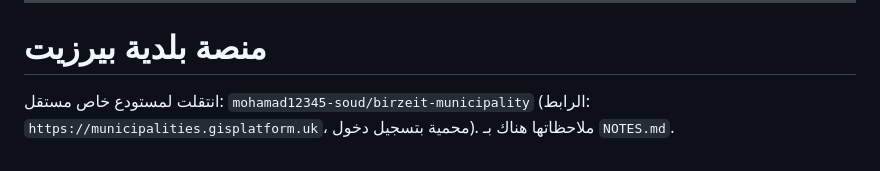
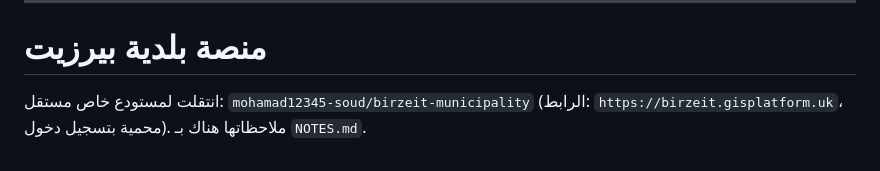
Before and after one commit to mohamad12345-soud/mohamad12345-soud, a Markdown page: PROJECT_NOTES.md, the part around the change. Rendered like a GitHub page.

Commit message:
Notes: Birzeit platform URL
Co-Authored-By: Claude Opus 5.5 <noreply@anthropic.com>
Claude-Session: https://claude.ai/code/session_017x4ZXYfG9ETZD6GD9H4ZQc

```diff
--- a/PROJECT_NOTES.md
+++ b/PROJECT_NOTES.md
@@ -200,4 +200,4 @@
 ---
 
 # منصة بلدية بيرزيت
-انتقلت لمستودع خاص مستقل: `mohamad12345-soud/birzeit-municipality` (الرابط: `https://municipalities.gisplatform.uk`، محمية بتسجيل دخول). ملاحظاتها هناك بـ `NOTES.md`.
+انتقلت لمستودع خاص مستقل: `mohamad12345-soud/birzeit-municipality` (الرابط: `https://birzeit.gisplatform.uk`، محمية بتسجيل دخول). ملاحظاتها هناك بـ `NOTES.md`.
```
